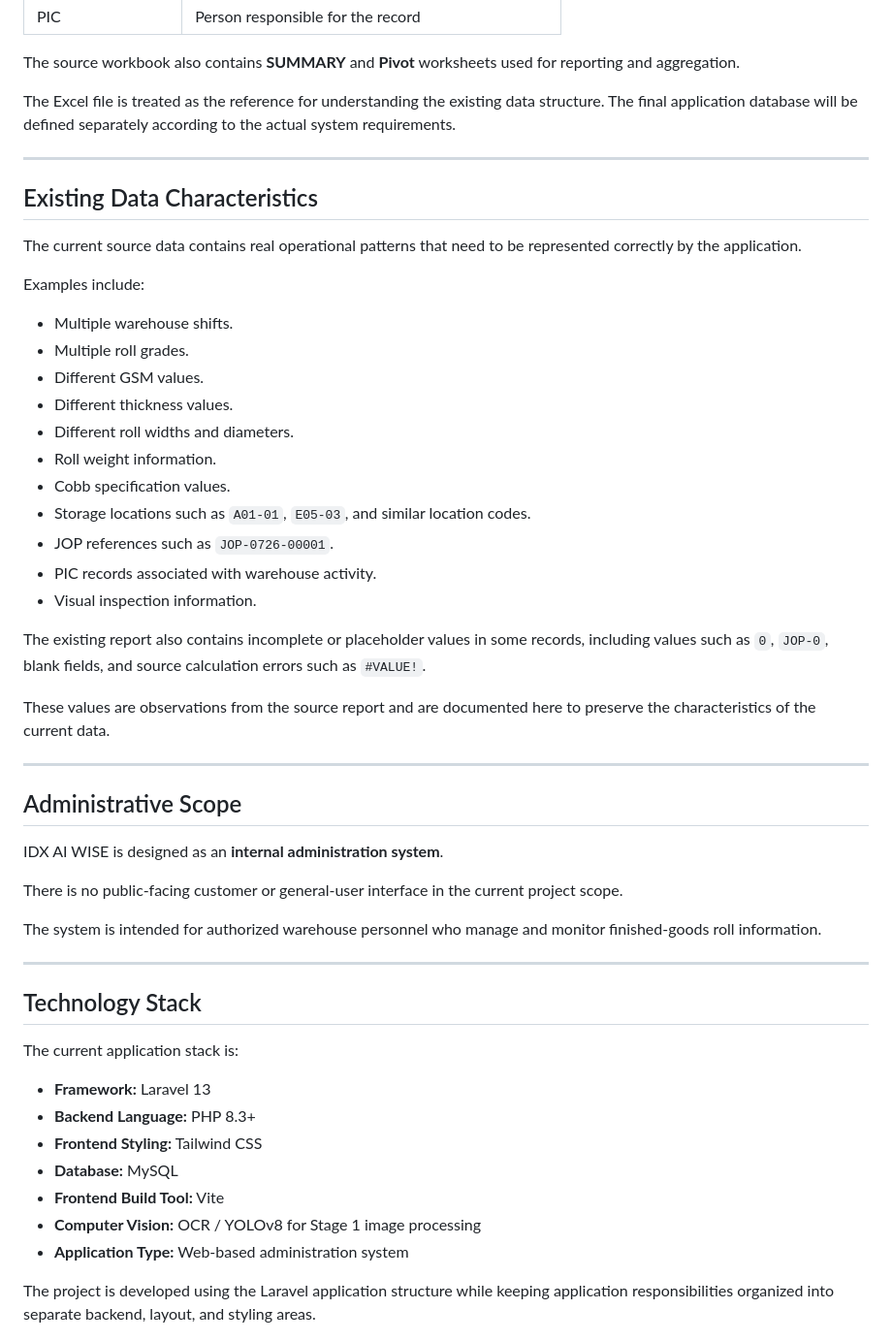
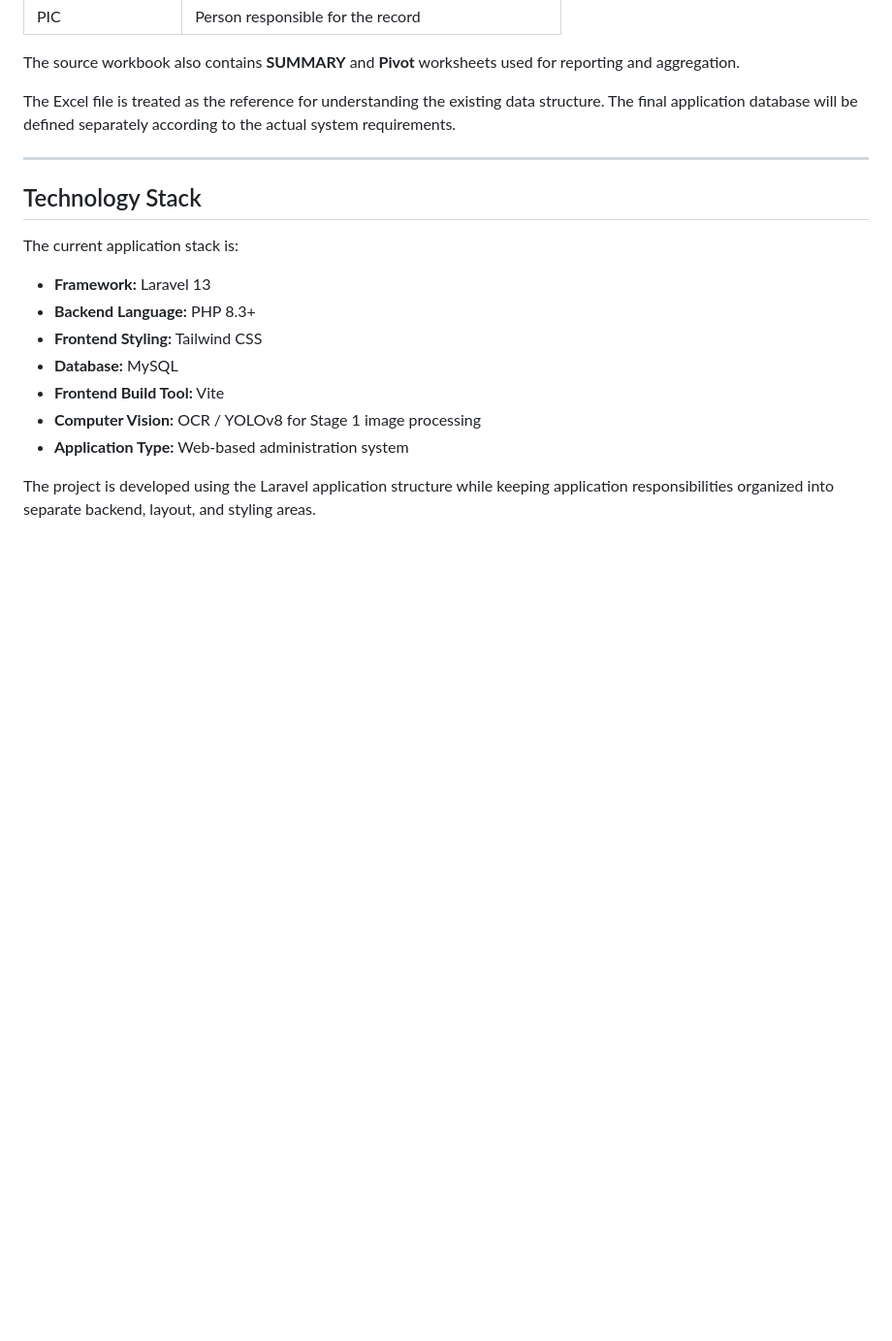
Before and after one commit to AriaHansaJunior/ROLLYN, a Markdown page: README.md, the part around the change. Shown at 97% size. GitHub-like rendering; blank space fills up the shorter version.

Commit message:
Remove outdated sections on existing data characteristics and administrative scope from README

```diff
--- a/README.md
+++ b/README.md
@@ -184,40 +184,6 @@ The Excel file is treated as the reference for understanding the existing data s
 
 ---
 
-## Existing Data Characteristics
-
-The current source data contains real operational patterns that need to be represented correctly by the application.
-
-Examples include:
-
-- Multiple warehouse shifts.
-- Multiple roll grades.
-- Different GSM values.
-- Different thickness values.
-- Different roll widths and diameters.
-- Roll weight information.
-- Cobb specification values.
-- Storage locations such as `A01-01`, `E05-03`, and similar location codes.
-- JOP references such as `JOP-0726-00001`.
-- PIC records associated with warehouse activity.
-- Visual inspection information.
-
-The existing report also contains incomplete or placeholder values in some records, including values such as `0`, `JOP-0`, blank fields, and source calculation errors such as `#VALUE!`.
-
-These values are observations from the source report and are documented here to preserve the characteristics of the current data.
-
----
-
-## Administrative Scope
-
-IDX AI WISE is designed as an **internal administration system**.
-
-There is no public-facing customer or general-user interface in the current project scope.
-
-The system is intended for authorized warehouse personnel who manage and monitor finished-goods roll information.
-
----
-
 ## Technology Stack
 
 The current application stack is:
```
